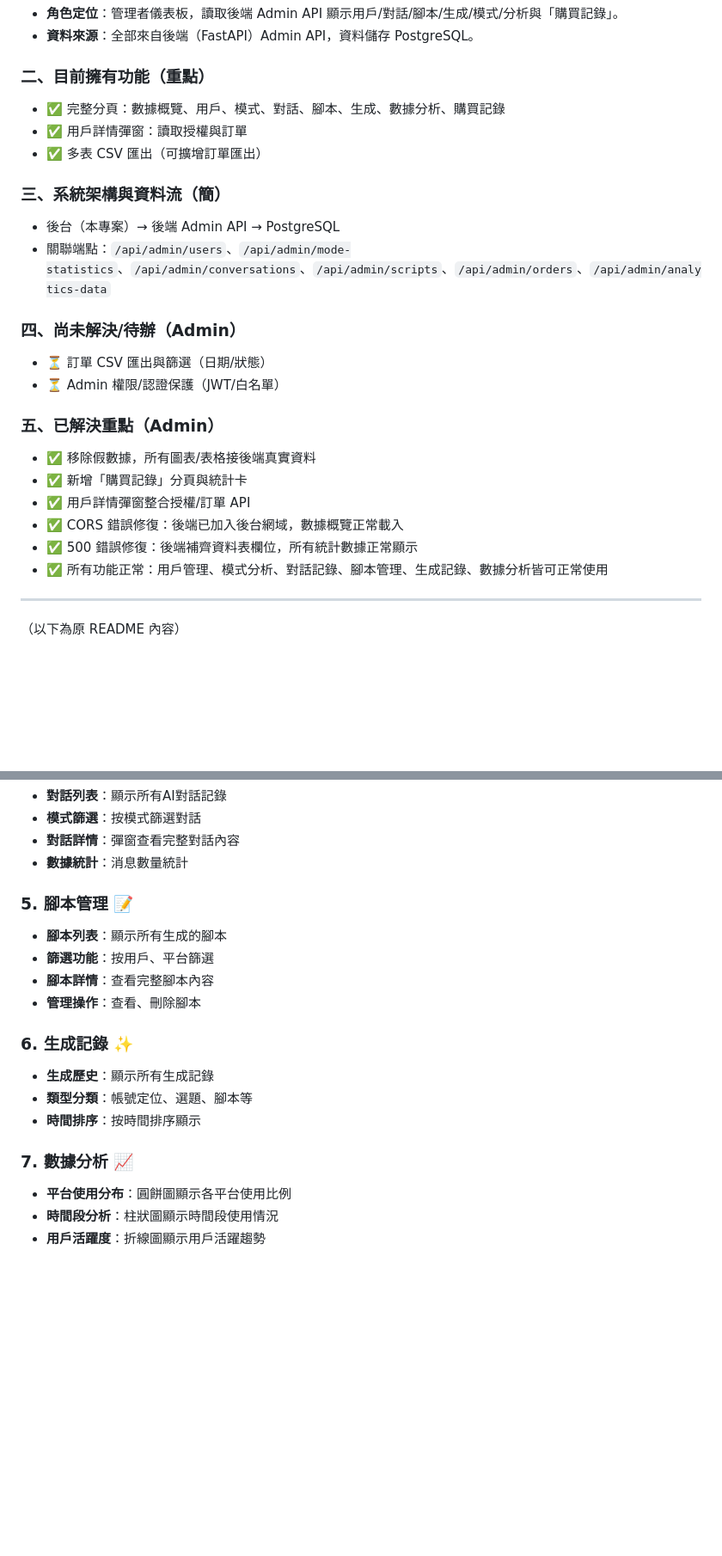
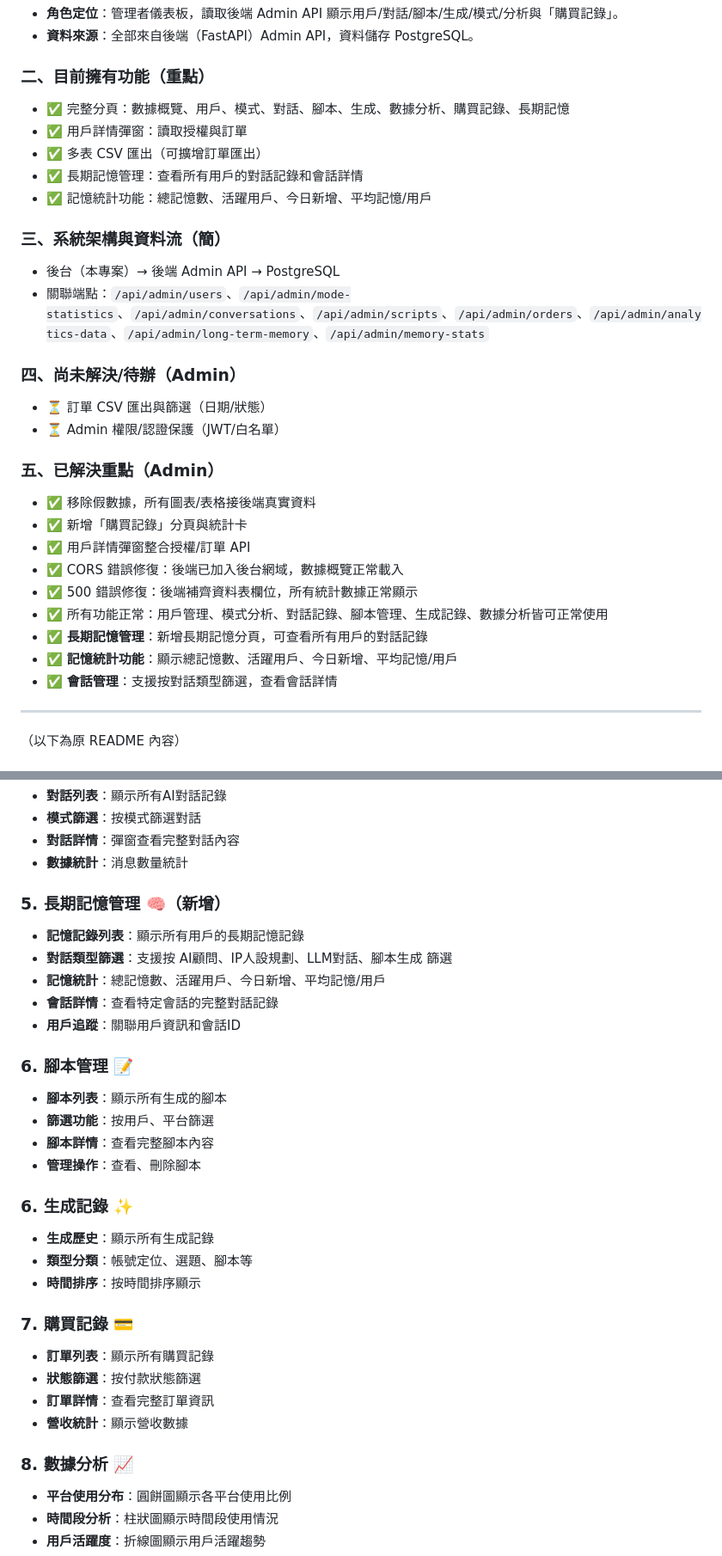
Before and after one commit to jacky6658/backendmanage-, a Markdown page: README.md, 2 parts joined by grey strips. Shown at 86% size. GitHub-like rendering; blank space fills up the shorter version.

```diff
--- a/README.md
+++ b/README.md
@@ -7,13 +7,15 @@
 - **資料來源**：全部來自後端（FastAPI）Admin API，資料儲存 PostgreSQL。
 
 ### 二、目前擁有功能（重點）
-- ✅ 完整分頁：數據概覽、用戶、模式、對話、腳本、生成、數據分析、購買記錄
+- ✅ 完整分頁：數據概覽、用戶、模式、對話、腳本、生成、數據分析、購買記錄、長期記憶
 - ✅ 用戶詳情彈窗：讀取授權與訂單
 - ✅ 多表 CSV 匯出（可擴增訂單匯出）
+- ✅ 長期記憶管理：查看所有用戶的對話記錄和會話詳情
+- ✅ 記憶統計功能：總記憶數、活躍用戶、今日新增、平均記憶/用戶
 
 ### 三、系統架構與資料流（簡）
 - 後台（本專案）→ 後端 Admin API → PostgreSQL
-- 關聯端點：`/api/admin/users`、`/api/admin/mode-statistics`、`/api/admin/conversations`、`/api/admin/scripts`、`/api/admin/orders`、`/api/admin/analytics-data`
+- 關聯端點：`/api/admin/users`、`/api/admin/mode-statistics`、`/api/admin/conversations`、`/api/admin/scripts`、`/api/admin/orders`、`/api/admin/analytics-data`、`/api/admin/long-term-memory`、`/api/admin/memory-stats`
 
 ### 四、尚未解決/待辦（Admin）
 - ⏳ 訂單 CSV 匯出與篩選（日期/狀態）
@@ -26,6 +28,9 @@
 - ✅ CORS 錯誤修復：後端已加入後台網域，數據概覽正常載入
 - ✅ 500 錯誤修復：後端補齊資料表欄位，所有統計數據正常顯示
 - ✅ 所有功能正常：用戶管理、模式分析、對話記錄、腳本管理、生成記錄、數據分析皆可正常使用
+- ✅ **長期記憶管理**：新增長期記憶分頁，可查看所有用戶的對話記錄
+- ✅ **記憶統計功能**：顯示總記憶數、活躍用戶、今日新增、平均記憶/用戶
+- ✅ **會話管理**：支援按對話類型篩選，查看會話詳情
 
 ---
 （以下為原 README 內容）
@@ -86,7 +91,14 @@
 - **對話詳情**：彈窗查看完整對話內容
 - **數據統計**：消息數量統計
 
-### 5. 腳本管理 📝
+### 5. 長期記憶管理 🧠（新增）
+- **記憶記錄列表**：顯示所有用戶的長期記憶記錄
+- **對話類型篩選**：支援按 AI顧問、IP人設規劃、LLM對話、腳本生成 篩選
+- **記憶統計**：總記憶數、活躍用戶、今日新增、平均記憶/用戶
+- **會話詳情**：查看特定會話的完整對話記錄
+- **用戶追蹤**：關聯用戶資訊和會話ID
+
+### 6. 腳本管理 📝
 - **腳本列表**：顯示所有生成的腳本
 - **篩選功能**：按用戶、平台篩選
 - **腳本詳情**：查看完整腳本內容
@@ -97,7 +109,13 @@
 - **類型分類**：帳號定位、選題、腳本等
 - **時間排序**：按時間排序顯示
 
-### 7. 數據分析 📈
+### 7. 購買記錄 💳
+- **訂單列表**：顯示所有購買記錄
+- **狀態篩選**：按付款狀態篩選
+- **訂單詳情**：查看完整訂單資訊
+- **營收統計**：顯示營收數據
+
+### 8. 數據分析 📈
 - **平台使用分布**：圓餅圖顯示各平台使用比例
 - **時間段分析**：柱狀圖顯示時間段使用情況
 - **用戶活躍度**：折線圖顯示用戶活躍趨勢
```
